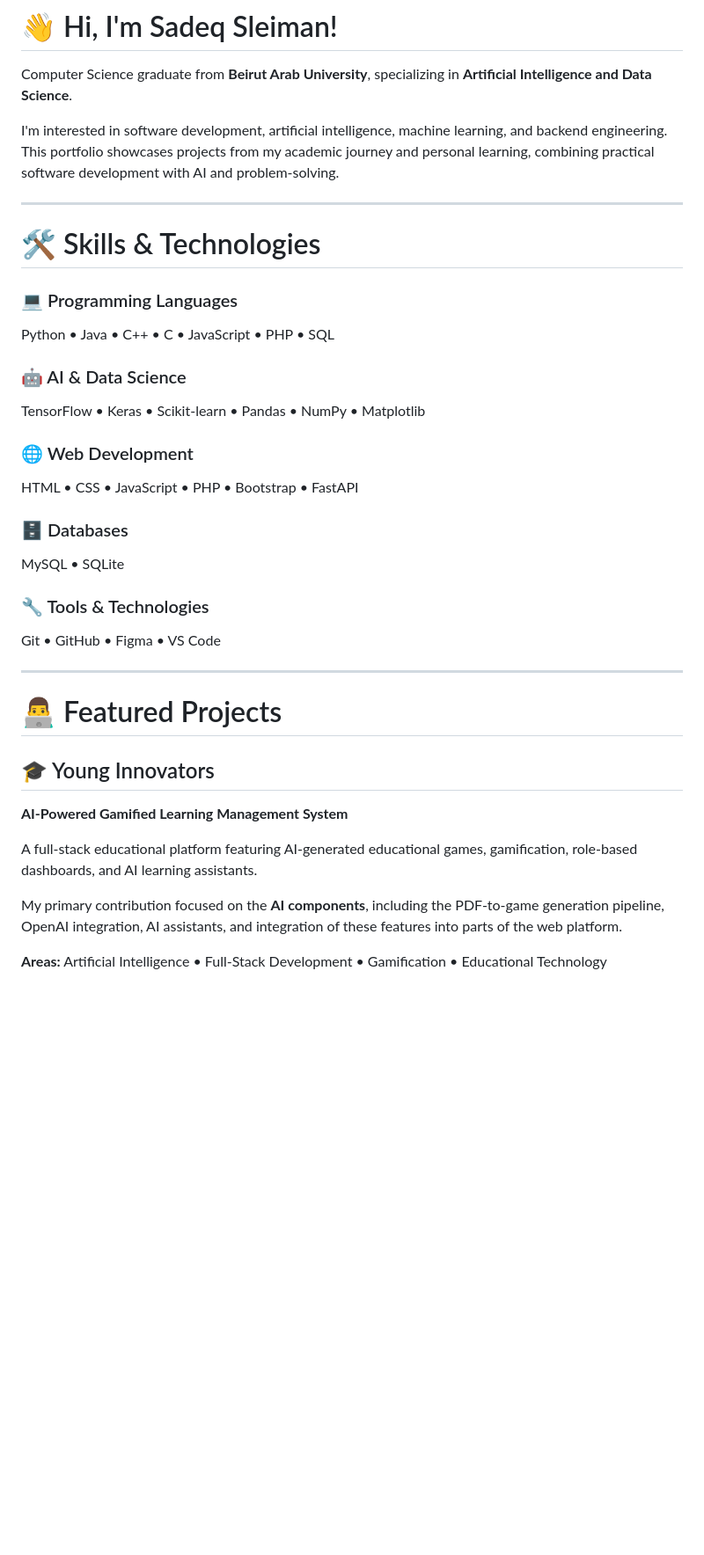
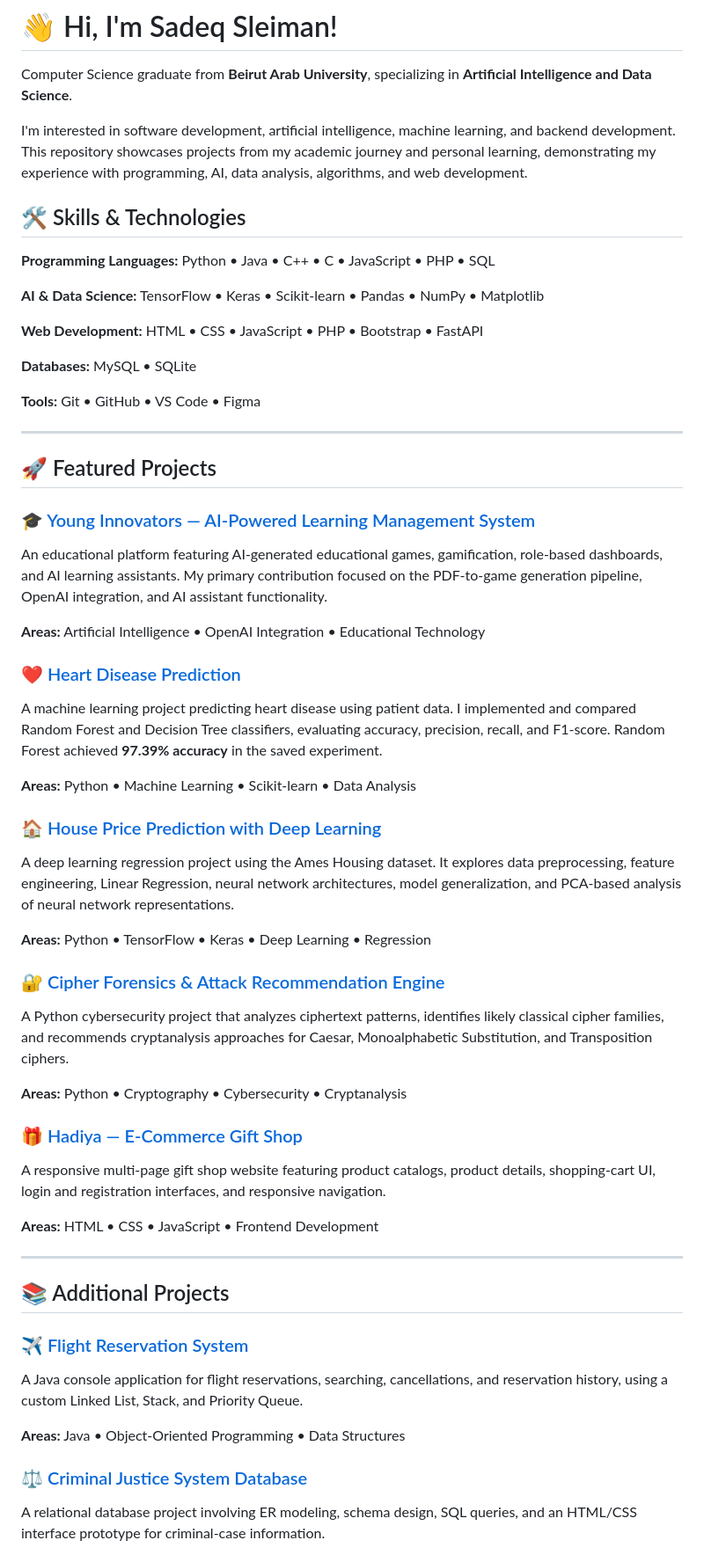
Before and after one commit to s6x9z/sadeq-sleiman, a Markdown page: README.md, the part around one of its changes. Shown at 88% size. Rendered like a GitHub page; blank space fills up the shorter version.

```diff
--- a/README.md
+++ b/README.md
@@ -2,38 +2,65 @@
 
 Computer Science graduate from **Beirut Arab University**, specializing in **Artificial Intelligence and Data Science**.
 
-I'm interested in software development, artificial intelligence, machine learning, and backend engineering. This portfolio showcases projects from my academic journey and personal learning, combining practical software development with AI and problem-solving.
+I'm interested in software development, artificial intelligence, machine learning, and backend development. This repository showcases projects from my academic journey and personal learning, demonstrating my experience with programming, AI, data analysis, algorithms, and web development.
+
+## 🛠️ Skills & Technologies
+
+**Programming Languages:** Python • Java • C++ • C • JavaScript • PHP • SQL
+
+**AI & Data Science:** TensorFlow • Keras • Scikit-learn • Pandas • NumPy • Matplotlib
+
+**Web Development:** HTML • CSS • JavaScript • PHP • Bootstrap • FastAPI
+
+**Databases:** MySQL • SQLite
+
+**Tools:** Git • GitHub • VS Code • Figma
 
 ---
 
-# 🛠️ Skills & Technologies
+## 🚀 Featured Projects
 
-### 💻 Programming Languages
-Python • Java • C++ • C • JavaScript • PHP • SQL
+### 🎓 [Young Innovators — AI-Powered Learning Management System](./young-innovators/)
 
-### 🤖 AI & Data Science
-TensorFlow • Keras • Scikit-learn • Pandas • NumPy • Matplotlib
+An educational platform featuring AI-generated educational games, gamification, role-based dashboards, and AI learning assistants. My primary contribution focused on the PDF-to-game generation pipeline, OpenAI integration, and AI assistant functionality.
 
-### 🌐 Web Development
-HTML • CSS • JavaScript • PHP • Bootstrap • FastAPI
+**Areas:** Artificial Intelligence • OpenAI Integration • Educational Technology
 
-### 🗄️ Databases
-MySQL • SQLite
+### ❤️ [Heart Disease Prediction](./heart-disease-prediction/)
 
-### 🔧 Tools & Technologies
-Git • GitHub • Figma • VS Code
+A machine learning project predicting heart disease using patient data. I implemented and compared Random Forest and Decision Tree classifiers, evaluating accuracy, precision, recall, and F1-score. Random Forest achieved **97.39% accuracy** in the saved experiment.
+
+**Areas:** Python • Machine Learning • Scikit-learn • Data Analysis
+
+### 🏠 [House Price Prediction with Deep Learning](./house-price-deep-learning/)
+
+A deep learning regression project using the Ames Housing dataset. It explores data preprocessing, feature engineering, Linear Regression, neural network architectures, model generalization, and PCA-based analysis of neural network representations.
+
+**Areas:** Python • TensorFlow • Keras • Deep Learning • Regression
+
+### 🔐 [Cipher Forensics & Attack Recommendation Engine](./cipher-forensics/)
+
+A Python cybersecurity project that analyzes ciphertext patterns, identifies likely classical cipher families, and recommends cryptanalysis approaches for Caesar, Monoalphabetic Substitution, and Transposition ciphers.
+
+**Areas:** Python • Cryptography • Cybersecurity • Cryptanalysis
+
+### 🎁 [Hadiya — E-Commerce Gift Shop](./hadiya/)
+
+A responsive multi-page gift shop website featuring product catalogs, product details, shopping-cart UI, login and registration interfaces, and responsive navigation.
+
+**Areas:** HTML • CSS • JavaScript • Frontend Development
 
 ---
 
-# 👨‍💻 Featured Projects
+## 📚 Additional Projects
 
-## 🎓 Young Innovators
+### ✈️ [Flight Reservation System](./flight-reservation-system/)
 
-**AI-Powered Gamified Learning Management System**
+A Java console application for flight reservations, searching, cancellations, and reservation history, using a custom Linked List, Stack, and Priority Queue.
 
-A full-stack educational platform featuring AI-generated educational games, gamification, role-based dashboards, and AI learning assistants.
+**Areas:** Java • Object-Oriented Programming • Data Structures
 
-My primary contribution focused on the **AI components**, including the PDF-to-game generation pipeline, OpenAI integration, AI assistants, and integration of these features into parts of the web platform.
+### ⚖️ [Criminal Justice System Database](./criminal-justice-system/)
 
-**Areas:** Artificial Intelligence • Full-Stack Development • Gamification • Educational Technology
+A relational database project involving ER modeling, schema design, SQL queries, and an HTML/CSS interface prototype for criminal-case information.
 
```
Also changed, not shown: other parts of README.md (+17 -108 lines).
